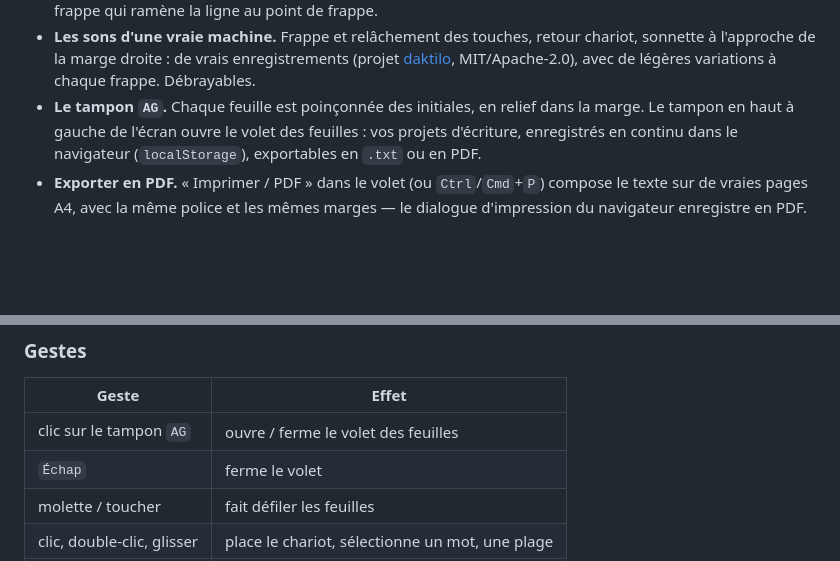
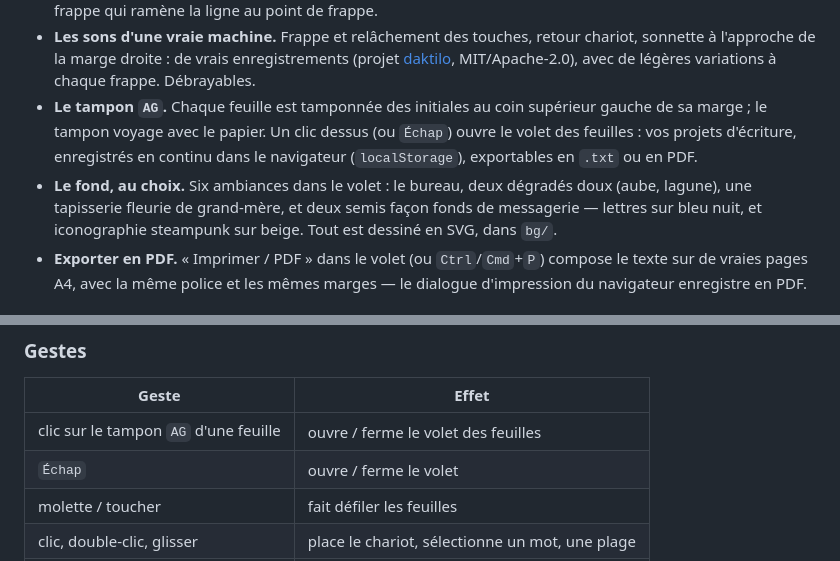
Before and after one commit to AGCommunication/machine-a-ecrire, a Markdown page: README.md, 2 parts joined by grey strips. GitHub-like rendering; blank space fills up the shorter version.

```diff
--- a/README.md
+++ b/README.md
@@ -23,10 +23,15 @@ juste l'écriture.
   chariot, sonnette à l'approche de la marge droite : de vrais
   enregistrements (projet [daktilo](https://github.com/orhun/daktilo),
   MIT/Apache-2.0), avec de légères variations à chaque frappe. Débrayables.
-- **Le tampon `AG`.** Chaque feuille est poinçonnée des initiales, en relief
-  dans la marge. Le tampon en haut à gauche de l'écran ouvre le volet des
-  feuilles : vos projets d'écriture, enregistrés en continu dans le
-  navigateur (`localStorage`), exportables en `.txt` ou en PDF.
+- **Le tampon `AG`.** Chaque feuille est tamponnée des initiales au coin
+  supérieur gauche de sa marge ; le tampon voyage avec le papier. Un clic
+  dessus (ou `Échap`) ouvre le volet des feuilles : vos projets d'écriture,
+  enregistrés en continu dans le navigateur (`localStorage`), exportables
+  en `.txt` ou en PDF.
+- **Le fond, au choix.** Six ambiances dans le volet : le bureau, deux
+  dégradés doux (aube, lagune), une tapisserie fleurie de grand-mère, et
+  deux semis façon fonds de messagerie — lettres sur bleu nuit, et
+  iconographie steampunk sur beige. Tout est dessiné en SVG, dans `bg/`.
 - **Exporter en PDF.** « Imprimer / PDF » dans le volet (ou `Ctrl`/`Cmd`+`P`)
   compose le texte sur de vraies pages A4, avec la même police et les mêmes
   marges — le dialogue d'impression du navigateur enregistre en PDF.
@@ -46,8 +51,8 @@ python3 -m http.server 8000
 
 | Geste | Effet |
 |---|---|
-| clic sur le tampon `AG` | ouvre / ferme le volet des feuilles |
-| `Échap` | ferme le volet |
+| clic sur le tampon `AG` d'une feuille | ouvre / ferme le volet des feuilles |
+| `Échap` | ouvre / ferme le volet |
 | molette / toucher | fait défiler les feuilles |
 | clic, double-clic, glisser | place le chariot, sélectionne un mot, une plage |
 | `Ctrl`/`Cmd` + `P` | imprime / exporte en PDF |
```
Also changed, not shown: docs/capture.jpg, 6 other files.
